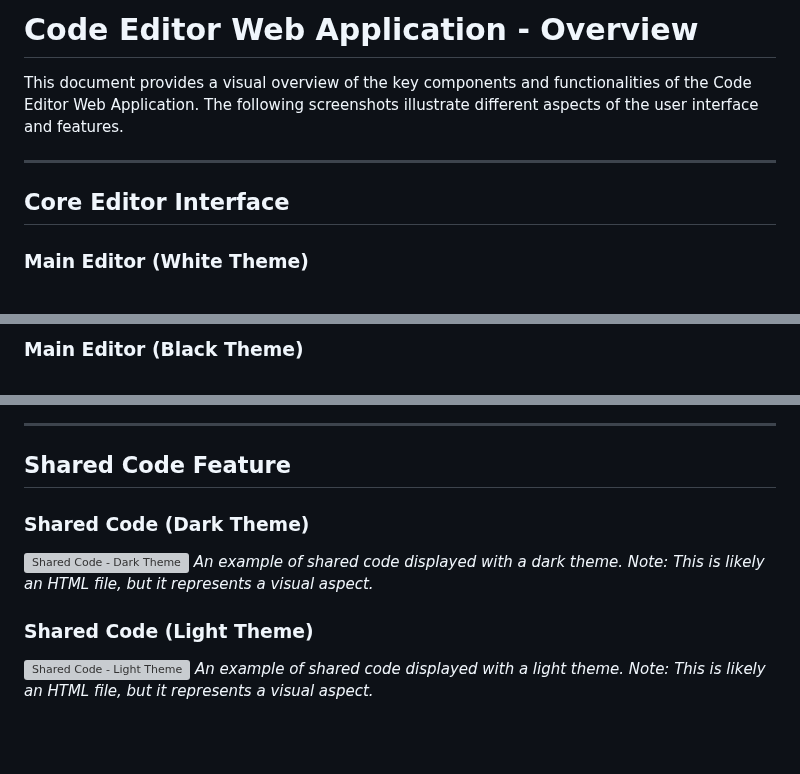
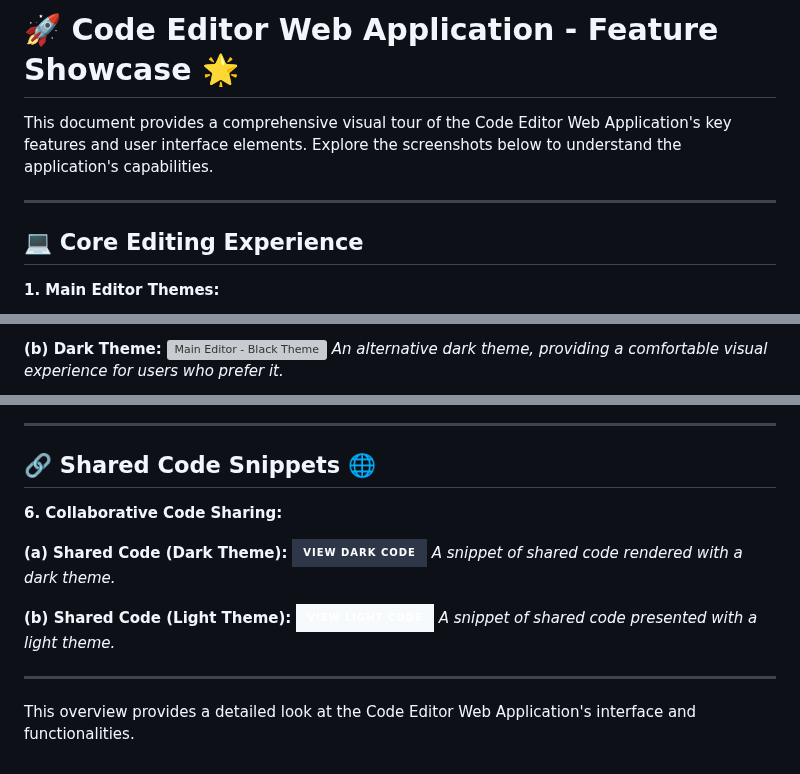
Before and after one commit to anjha-101-timen/Code_Editor_WebApp, a Markdown page: Main_Editor_Work/editor_work.md, 3 parts joined by grey strips. Rendered like a GitHub page; badges without logos; blank space fills up the shorter version; grey boxes are pictures that could not be loaded.

```diff
--- a/Main_Editor_Work/editor_work.md
+++ b/Main_Editor_Work/editor_work.md
@@ -1,10 +1,10 @@
-# Code Editor Web Application - Overview
+# 🚀 Code Editor Web Application - Feature Showcase 🌟
 
-This document provides a visual overview of the key components and functionalities of the Code Editor Web Application. The following screenshots illustrate different aspects of the user interface and features.
+This document provides a comprehensive visual tour of the Code Editor Web Application's key features and user interface elements. Explore the screenshots below to understand the application's capabilities.
 
 ---
 
-## Core Editor Interface
+## 💻 Core Editing Experience
 
-### Main Editor (White Theme)
+**1. Main Editor Themes:**
 
@@ -13,3 +14,5 @@ This document provides a visual overview of the key components and functionaliti
 
-### Main Editor (Black Theme)
+   **(b) Dark Theme:**
+   <img src="work/main_content_black.png" alt="Main Editor - Black Theme" width="80%">
+   *An alternative dark theme, providing a comfortable visual experience for users who prefer it.*
 
@@ -134,14 +122,18 @@ This document provides a visual overview of the key components and functionaliti
 
 ---
 
-## Shared Code Feature
+## 🔗 Shared Code Snippets 🌐
 
-### Shared Code (Dark Theme)
+**6. Collaborative Code Sharing:**
 
-![Shared Code - Dark Theme](work/shared_code_dark.html)
-*An example of shared code displayed with a dark theme. Note: This is likely an HTML file, but it represents a visual aspect.*
+   **(a) Shared Code (Dark Theme):**
+   [![View Dark Theme Code](https://img.shields.io/badge/View%20Dark%20Code-%232D3748?style=for-the-badge&logo=html5)](work/shared_code_dark.html)
+   *A snippet of shared code rendered with a dark theme.*
 
-### Shared Code (Light Theme)
+   **(b) Shared Code (Light Theme):**
+   [![View Light Theme Code](https://img.shields.io/badge/View%20Light%20Code-%23F7FAFC?style=for-the-badge&logo=html5&logoColor=black)](work/shared_code_light.html)
+   *A snippet of shared code presented with a light theme.*
 
-![Shared Code - Light Theme](work/shared_code_light.html)
-*An example of shared code displayed with a light theme. Note: This is likely an HTML file, but it represents a visual aspect.*
+---
+
+This overview provides a detailed look at the Code Editor Web Application's interface and functionalities.
```
Also changed, not shown: other parts of Main_Editor_Work/editor_work.md (+71 -85 lines).
